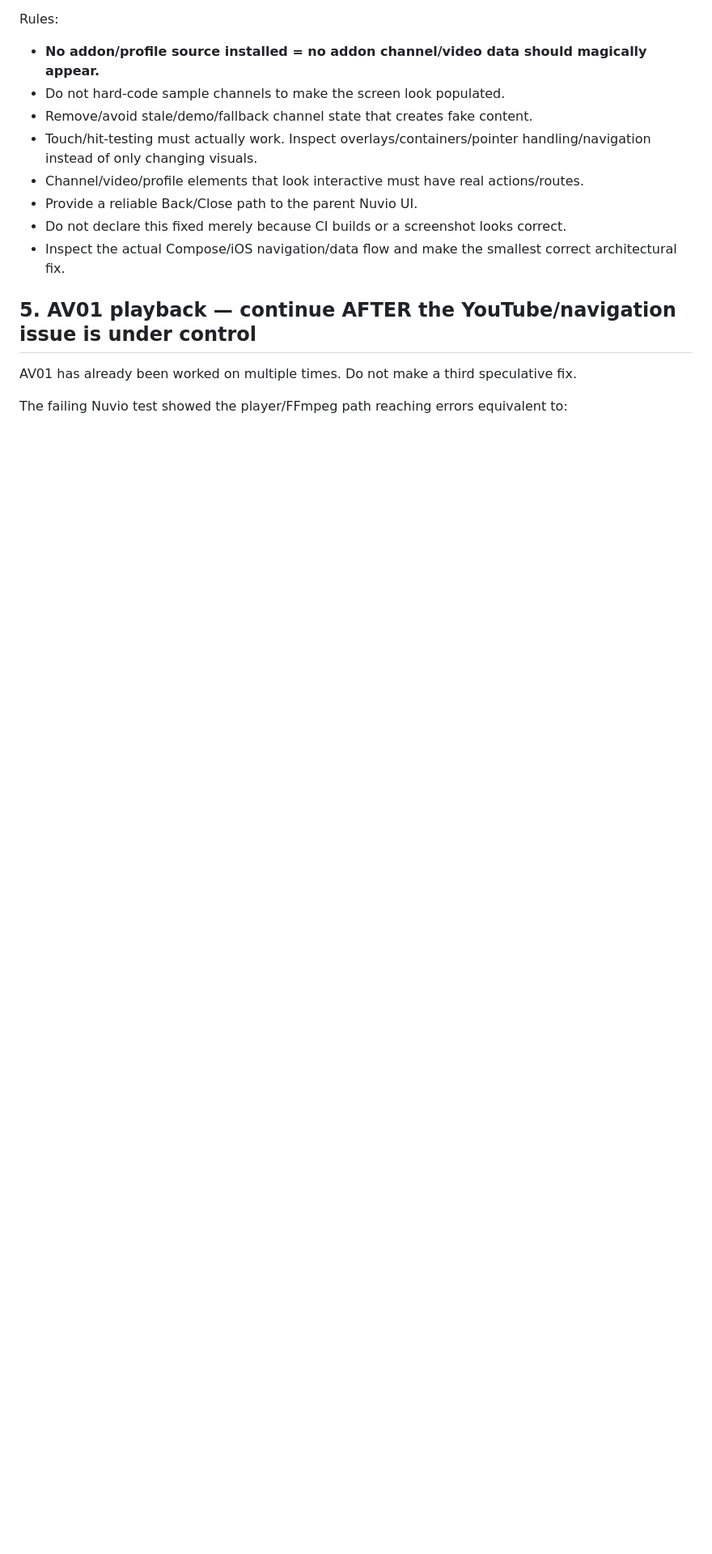
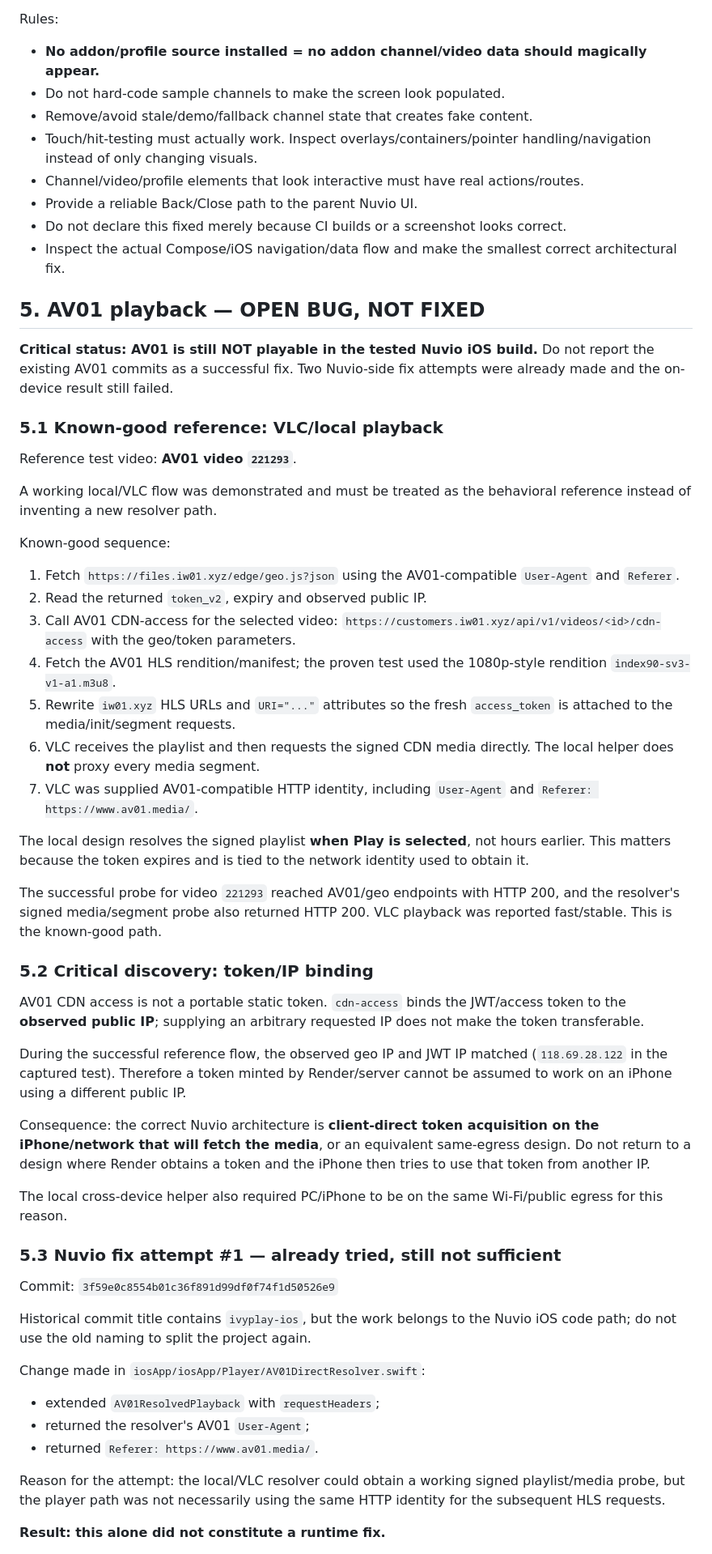
Before and after one commit to chuongnguyen89dn-ui/Nuvio-Xiec, a Markdown page: NUVIO_WORK_HANDOFF.md, the part around one of its changes. Shown at 81% size. Drawn GitHub-style; blank space fills up the shorter version.

```diff
--- a/NUVIO_WORK_HANDOFF.md
+++ b/NUVIO_WORK_HANDOFF.md
@@ -69,8 +67,52 @@ Rules:
 - Do not declare this fixed merely because CI builds or a screenshot looks correct.
 - Inspect the actual Compose/iOS navigation/data flow and make the smallest correct architectural fix.
 
-## 5. AV01 playback — continue AFTER the YouTube/navigation issue is under control
+## 5. AV01 playback — OPEN BUG, NOT FIXED
 
-AV01 has already been worked on multiple times. Do not make a third speculative fix.
+**Critical status: AV01 is still NOT playable in the tested Nuvio iOS build.** Do not report the existing AV01 commits as a successful fix. Two Nuvio-side fix attempts were already made and the on-device result still failed.
 
-The failing Nuvio test showed the player/FFmpeg path reaching errors equivalent to:
+### 5.1 Known-good reference: VLC/local playback
+
+Reference test video: **AV01 video `221293`**.
+
+A working local/VLC flow was demonstrated and must be treated as the behavioral reference instead of inventing a new resolver path.
+
+Known-good sequence:
+
+1. Fetch `https://files.iw01.xyz/edge/geo.js?json` using the AV01-compatible `User-Agent` and `Referer`.
+2. Read the returned `token_v2`, expiry and observed public IP.
+3. Call AV01 CDN-access for the selected video: `https://customers.iw01.xyz/api/v1/videos/<id>/cdn-access` with the geo/token parameters.
+4. Fetch the AV01 HLS rendition/manifest; the proven test used the 1080p-style rendition `index90-sv3-v1-a1.m3u8`.
+5. Rewrite `iw01.xyz` HLS URLs and `URI="..."` attributes so the fresh `access_token` is attached to the media/init/segment requests.
+6. VLC receives the playlist and then requests the signed CDN media directly. The local helper does **not** proxy every media segment.
+7. VLC was supplied AV01-compatible HTTP identity, including `User-Agent` and `Referer: https://www.av01.media/`.
+
+The local design resolves the signed playlist **when Play is selected**, not hours earlier. This matters because the token expires and is tied to the network identity used to obtain it.
+
+The successful probe for video `221293` reached AV01/geo endpoints with HTTP 200, and the resolver's signed media/segment probe also returned HTTP 200. VLC playback was reported fast/stable. This is the known-good path.
+
+### 5.2 Critical discovery: token/IP binding
+
+AV01 CDN access is not a portable static token. `cdn-access` binds the JWT/access token to the **observed public IP**; supplying an arbitrary requested IP does not make the token transferable.
+
+During the successful reference flow, the observed geo IP and JWT IP matched (`118.69.28.122` in the captured test). Therefore a token minted by Render/server cannot be assumed to work on an iPhone using a different public IP.
+
+Consequence: the correct Nuvio architecture is **client-direct token acquisition on the iPhone/network that will fetch the media**, or an equivalent same-egress design. Do not return to a design where Render obtains a token and the iPhone then tries to use that token from another IP.
+
+The local cross-device helper also required PC/iPhone to be on the same Wi-Fi/public egress for this reason.
+
+### 5.3 Nuvio fix attempt #1 — already tried, still not sufficient
+
+Commit: `3f59e0c8554b01c36f891d99df0f74f1d50526e9`
+
+Historical commit title contains `ivyplay-ios`, but the work belongs to the Nuvio iOS code path; do not use the old naming to split the project again.
+
+Change made in `iosApp/iosApp/Player/AV01DirectResolver.swift`:
+- extended `AV01ResolvedPlayback` with `requestHeaders`;
+- returned the resolver's AV01 `User-Agent`;
+- returned `Referer: https://www.av01.media/`.
+
+Reason for the attempt: the local/VLC resolver could obtain a working signed playlist/media probe, but the player path was not necessarily using the same HTTP identity for the subsequent HLS requests.
+
+**Result: this alone did not constitute a runtime fix.**
+
```
Also changed, not shown: other parts of NUVIO_WORK_HANDOFF.md (+63 -32 lines).
